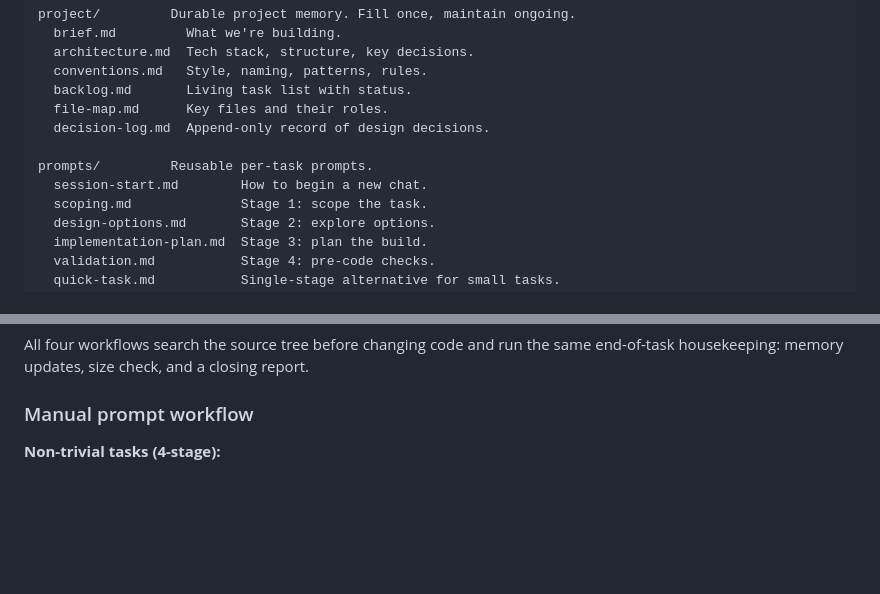
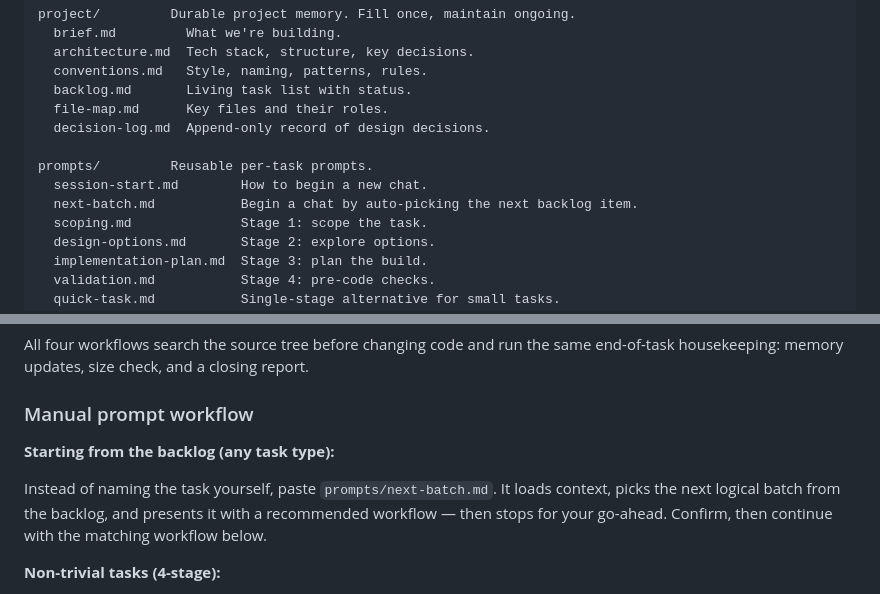
Before and after one commit to djDAOjones/PM-Skills, a Markdown page: pm_skills/GUIDE.md, 2 parts joined by grey strips. GitHub-like rendering; blank space fills up the shorter version.

Commit message:
Add next-batch.md prompt and document it in GUIDE and init

```diff
--- a/pm_skills/GUIDE.md
+++ b/pm_skills/GUIDE.md
@@ -61,6 +61,7 @@ project/         Durable project memory. Fill once, maintain ongoing.
 
 prompts/         Reusable per-task prompts.
   session-start.md        How to begin a new chat.
+  next-batch.md           Begin a chat by auto-picking the next backlog item.
   scoping.md              Stage 1: scope the task.
   design-options.md       Stage 2: explore options.
   implementation-plan.md  Stage 3: plan the build.
@@ -115,6 +116,13 @@ run the same end-of-task housekeeping: memory updates, size check,
 and a closing report.
 
 ### Manual prompt workflow
+
+**Starting from the backlog (any task type):**
+
+Instead of naming the task yourself, paste `prompts/next-batch.md`. It
+loads context, picks the next logical batch from the backlog, and
+presents it with a recommended workflow — then stops for your
+go-ahead. Confirm, then continue with the matching workflow below.
 
 **Non-trivial tasks (4-stage):**
 
```
Also changed, not shown: pm_skills/init.md (+3 -1 lines), pm_skills/prompts/next-batch.md (added, +61 -0 lines).
